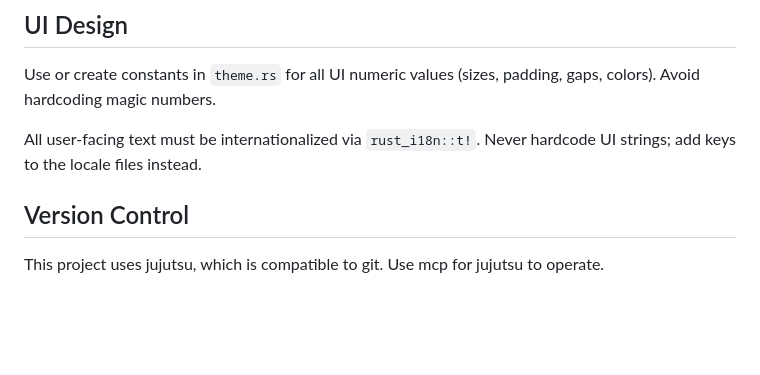
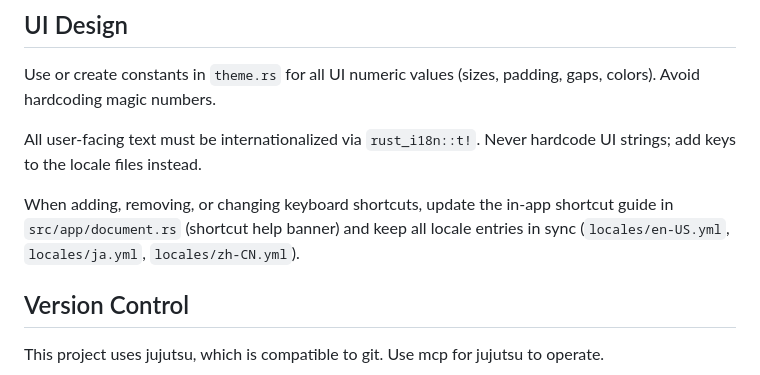
Before and after one commit to photonfoxlime/bb, a Markdown page: AGENTS.md, the part around the change. GitHub-like rendering; blank space fills up the shorter version.

Commit message:
docs: update AGENTS.md to add shortcut update reminder

```diff
--- a/AGENTS.md
+++ b/AGENTS.md
@@ -79,6 +79,10 @@ Use or create constants in `theme.rs` for all UI numeric values
 All user-facing text must be internationalized via `rust_i18n::t!`.
 Never hardcode UI strings; add keys to the locale files instead.
 
+When adding, removing, or changing keyboard shortcuts, update the in-app
+shortcut guide in `src/app/document.rs` (shortcut help banner) and keep all
+locale entries in sync (`locales/en-US.yml`, `locales/ja.yml`, `locales/zh-CN.yml`).
+
 ## Version Control
 
 This project uses jujutsu, which is compatible to git. Use mcp for jujutsu to operate.
```
